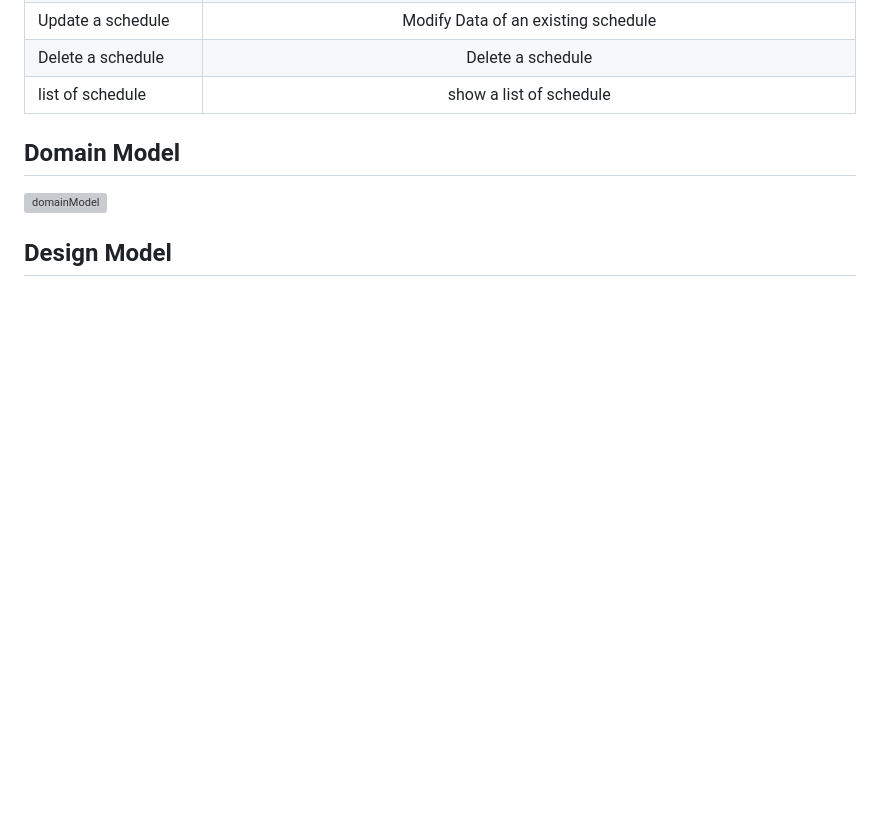
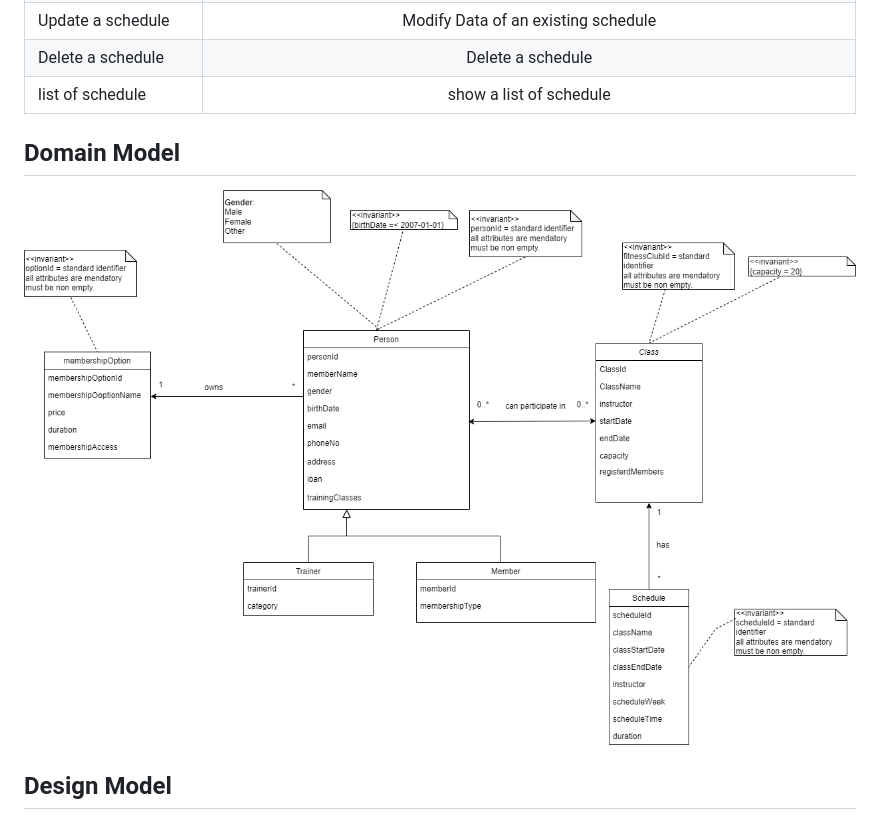
Before and after one commit to xpes/webapp23-FitflexStudio, a Markdown page: README.md, the part around the change. GitHub-like rendering; blank space fills up the shorter version; grey boxes are pictures that could not be loaded.

```diff
--- a/README.md
+++ b/README.md
@@ -80,7 +80,7 @@ The purpose of the FitflexStudio app is to streamline and automate the managemen
 | list of schedule     |   show  a list of schedule     |
 
 ## Domain Model
-![domainModel]()
+![domainModel](domainModel.png)
 
 ## Design Model
 ![image](https://github.com/xpes/webapp23-FitflexStudio/blob/main/designModel.png)
```
